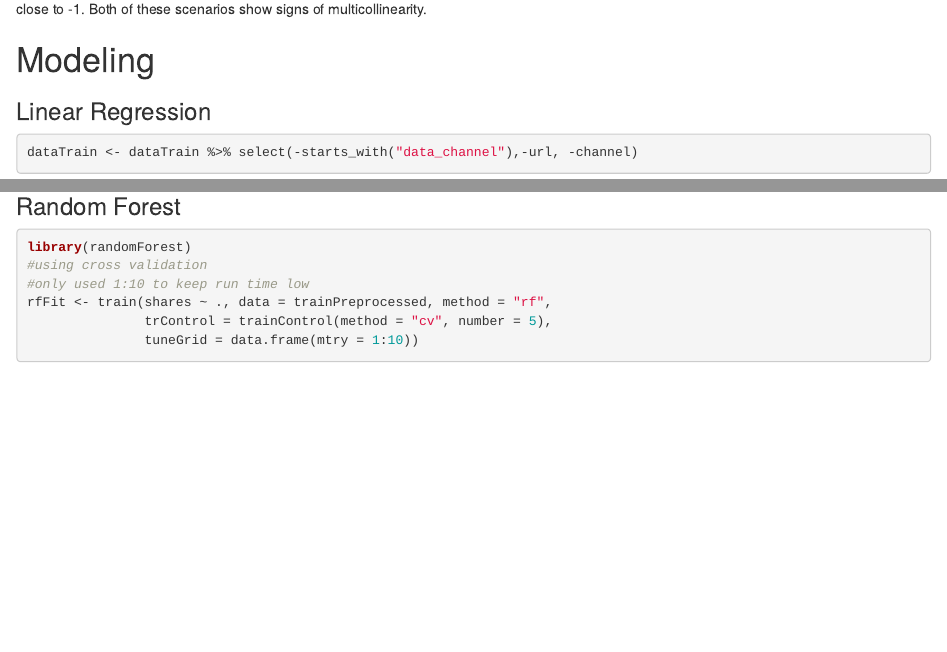
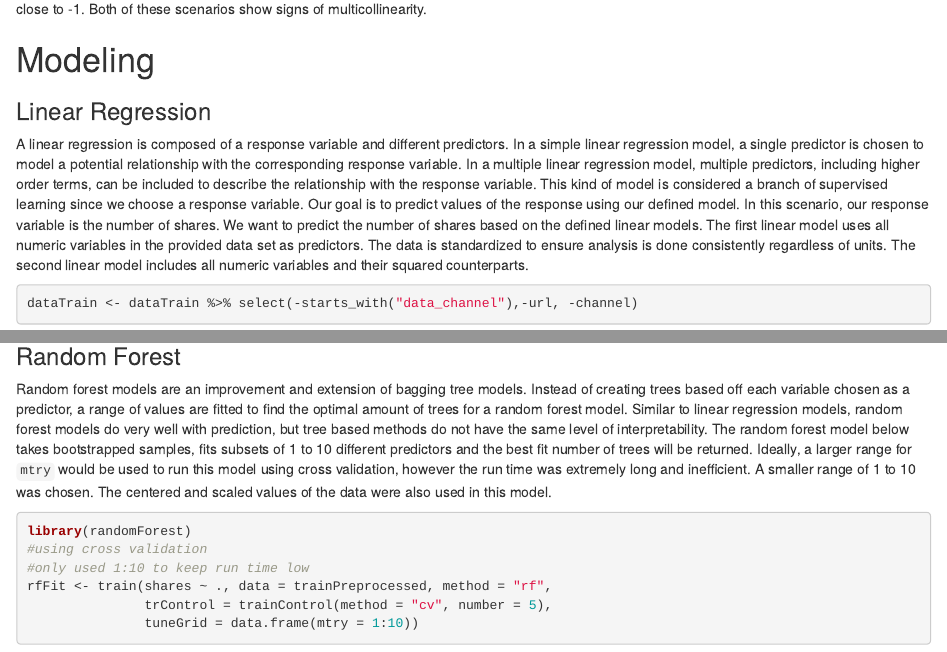
Before and after one commit to jessicaayers/Project-2, an R Markdown document (WorldAnalysis.Rmd): the page in a window 1100 px wide, from 4180 px down, and a second part further down, joined at a grey line. Rendered offline with R 4.5, knitr and Pandoc, with nearby package versions; some code elsewhere in the file could not run offline.

Commit message:
Linear Reg and Random Forest explanation.

````diff
--- a/WorldAnalysis.Rmd
+++ b/WorldAnalysis.Rmd
@@ -160,6 +160,8 @@ For plots with larger, blue dots the two variables have a correlation close to +
 
 ### Linear Regression
 
+A linear regression is composed of a response variable and different predictors. In a simple linear regression model, a single predictor is chosen to model a potential relationship with the corresponding response variable. In a multiple linear regression model, multiple predictors, including higher order terms, can be included to describe the relationship with the response variable. This kind of model is considered a branch of supervised learning since we choose a response variable. Our goal is to predict values of the response using our defined model. In this scenario, our response variable is the number of shares. We want to predict the number of shares based on the defined linear models. The first linear model uses all numeric variables in the provided data set as predictors. The data is standardized to ensure analysis is done consistently regardless of units. The second linear model includes all numeric variables and their squared counterparts.
+
 ```{r preprocess}
 dataTrain <- dataTrain %>% select(-starts_with("data_channel"),-url, -channel)
 dataTest <- dataTest %>% select(-starts_with("data_channel"),-url, -channel)
@@ -218,6 +220,8 @@ lm2 <- postResample(lmFit2Pred, dataTest$shares)
 
 ### Random Forest
 
+Random forest models are an improvement and extension of bagging tree models. Instead of creating trees based off each variable chosen as a predictor, a range of values are fitted to find the optimal amount of trees for a random forest model. Similar to linear regression models, random forest models do very well with prediction, but tree based methods do not have the same level of interpretability. The random forest model below takes bootstrapped samples, fits subsets of 1 to 10 different predictors and the best fit number of trees will be returned. Ideally, a larger range for `mtry` would be used to run this model using cross validation, however the run time was extremely long and inefficient. A smaller range of 1 to 10 was chosen. The centered and scaled values of the data were also used in this model.
+
 ```{r randomforest, cache=TRUE}
 library(randomForest)
 #using cross validation
````
